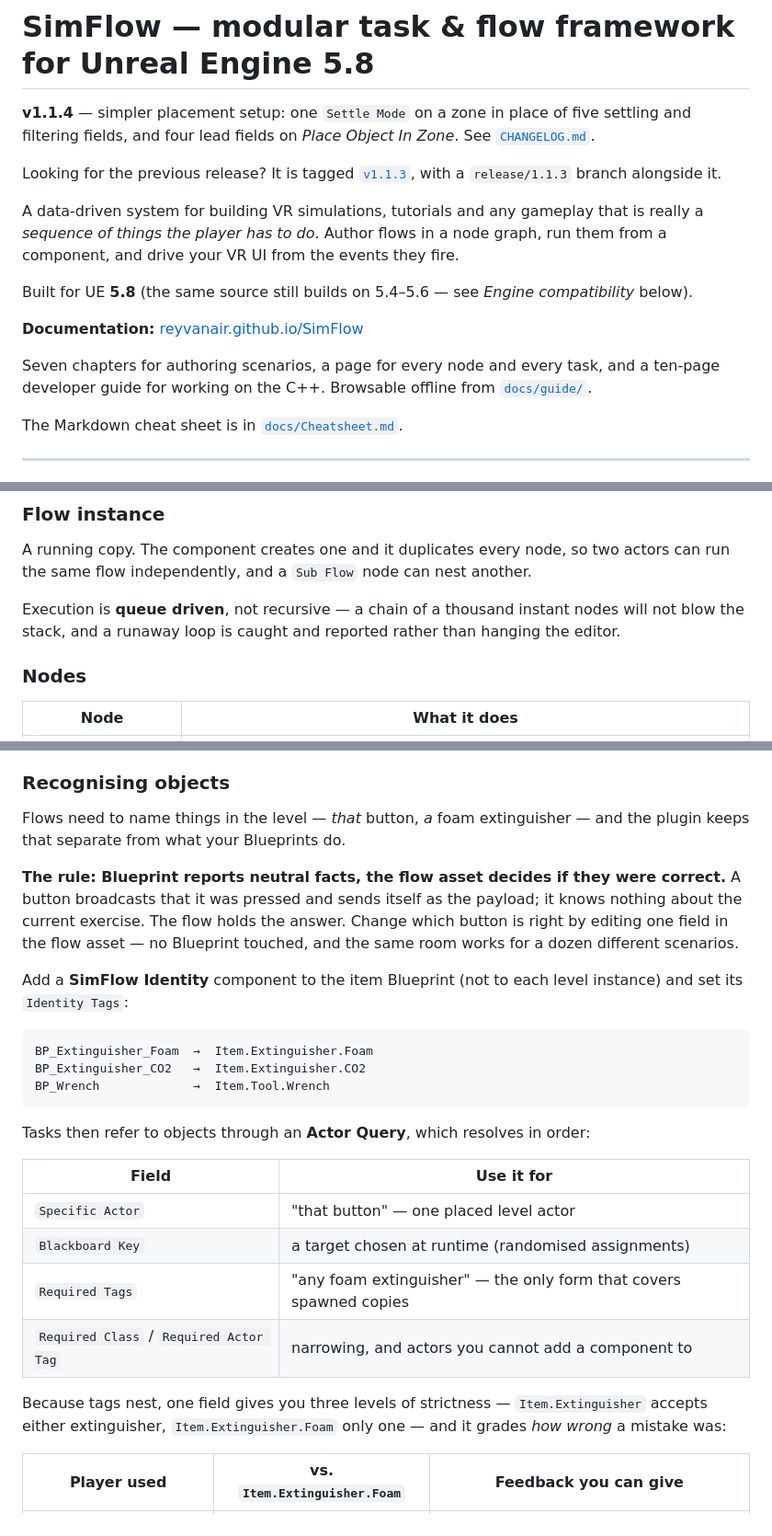
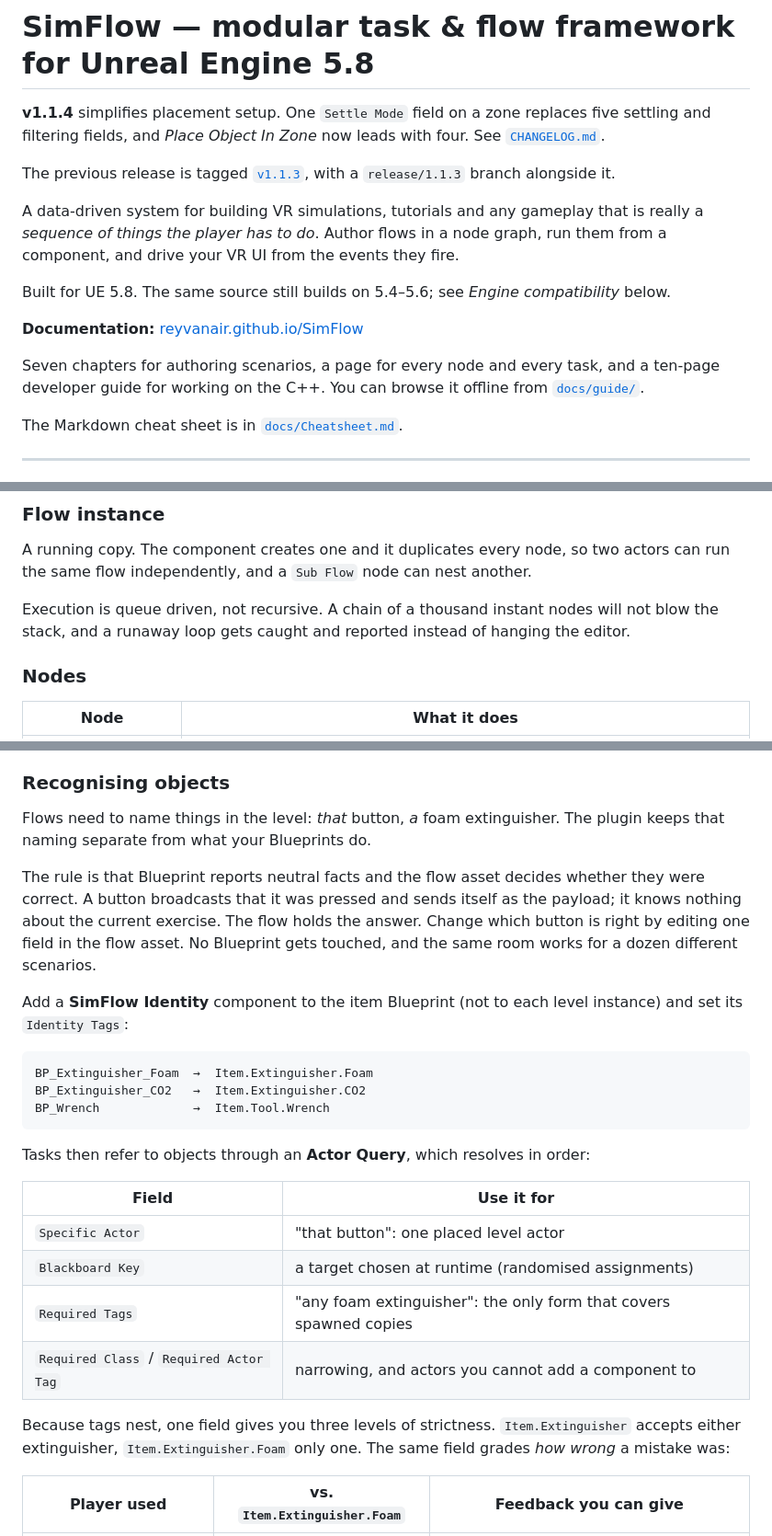
Before and after one commit to ReyvanAir/SimFlow, a Markdown page: README.md, 3 parts joined by grey strips. Shown at 92% size. Rendered like a GitHub page.

```diff
--- a/README.md
+++ b/README.md
@@ -1,22 +1,23 @@
 # SimFlow — modular task & flow framework for Unreal Engine 5.8
 
-**v1.1.4** — simpler placement setup: one `Settle Mode` on a zone in place of
-five settling and filtering fields, and four lead fields on *Place Object In
-Zone*. See [`CHANGELOG.md`](CHANGELOG.md).
+**v1.1.4** simplifies placement setup. One `Settle Mode` field on a zone replaces
+five settling and filtering fields, and *Place Object In Zone* now leads with four.
+See [`CHANGELOG.md`](CHANGELOG.md).
 
-Looking for the previous release? It is tagged [`v1.1.3`](https://github.com/ReyvanAir/SimFlow/tree/v1.1.3),
+The previous release is tagged [`v1.1.3`](https://github.com/ReyvanAir/SimFlow/tree/v1.1.3),
 with a `release/1.1.3` branch alongside it.
 
 A data-driven system for building VR simulations, tutorials and any gameplay that
 is really a *sequence of things the player has to do*. Author flows in a node
 graph, run them from a component, and drive your VR UI from the events they fire.
 
-Built for UE **5.8** (the same source still builds on 5.4–5.6 — see *Engine compatibility* below).
+Built for UE 5.8. The same source still builds on 5.4–5.6; see *Engine
+compatibility* below.
 
 **Documentation:** [reyvanair.github.io/SimFlow](https://reyvanair.github.io/SimFlow/)
 
 Seven chapters for authoring scenarios, a page for every node and every task, and a
-ten-page developer guide for working on the C++. Browsable offline from
+ten-page developer guide for working on the C++. You can browse it offline from
 [`docs/guide/`](docs/guide/index.html).
 
 The Markdown cheat sheet is in [`docs/Cheatsheet.md`](docs/Cheatsheet.md).
@@ -85,9 +86,9 @@ The authored graph. It is a template: nothing in it is mutated at runtime.
 A running copy. The component creates one and it duplicates every node, so two
 actors can run the same flow independently, and a `Sub Flow` node can nest another.
 
-Execution is **queue driven**, not recursive — a chain of a thousand instant nodes
-will not blow the stack, and a runaway loop is caught and reported rather than
-hanging the editor.
+Execution is queue driven, not recursive. A chain of a thousand instant nodes will
+not blow the stack, and a runaway loop gets caught and reported instead of hanging
+the editor.
 
 ### Nodes
 
@@ -133,14 +134,14 @@ Built-ins: `Blackboard Compare`, `Score Threshold`, `Last Task Result Is`,
 
 ### Recognising objects
 
-Flows need to name things in the level — *that* button, *a* foam extinguisher —
-and the plugin keeps that separate from what your Blueprints do.
+Flows need to name things in the level: *that* button, *a* foam extinguisher. The
+plugin keeps that naming separate from what your Blueprints do.
 
-**The rule: Blueprint reports neutral facts, the flow asset decides if they were
-correct.** A button broadcasts that it was pressed and sends itself as the
+The rule is that Blueprint reports neutral facts and the flow asset decides whether
+they were correct. A button broadcasts that it was pressed and sends itself as the
 payload; it knows nothing about the current exercise. The flow holds the answer.
-Change which button is right by editing one field in the flow asset — no
-Blueprint touched, and the same room works for a dozen different scenarios.
+Change which button is right by editing one field in the flow asset. No Blueprint
+gets touched, and the same room works for a dozen different scenarios.
 
 Add a **SimFlow Identity** component to the item Blueprint (not to each level
 instance) and set its `Identity Tags`:
@@ -155,14 +156,14 @@ Tasks then refer to objects through an **Actor Query**, which resolves in order:
 
 | Field | Use it for |
 |---|---|
-| `Specific Actor` | "that button" — one placed level actor |
+| `Specific Actor` | "that button": one placed level actor |
 | `Blackboard Key` | a target chosen at runtime (randomised assignments) |
-| `Required Tags` | "any foam extinguisher" — the only form that covers spawned copies |
+| `Required Tags` | "any foam extinguisher": the only form that covers spawned copies |
 | `Required Class` / `Required Actor Tag` | narrowing, and actors you cannot add a component to |
 
-Because tags nest, one field gives you three levels of strictness —
-`Item.Extinguisher` accepts either extinguisher, `Item.Extinguisher.Foam` only
-one — and it grades *how wrong* a mistake was:
+Because tags nest, one field gives you three levels of strictness.
+`Item.Extinguisher` accepts either extinguisher, `Item.Extinguisher.Foam` only one.
+The same field grades *how wrong* a mistake was:
 
 | Player used | vs. `Item.Extinguisher.Foam` | Feedback you can give |
 |---|---|---|
```
Also changed, not shown: other parts of README.md (+67 -66 lines).
